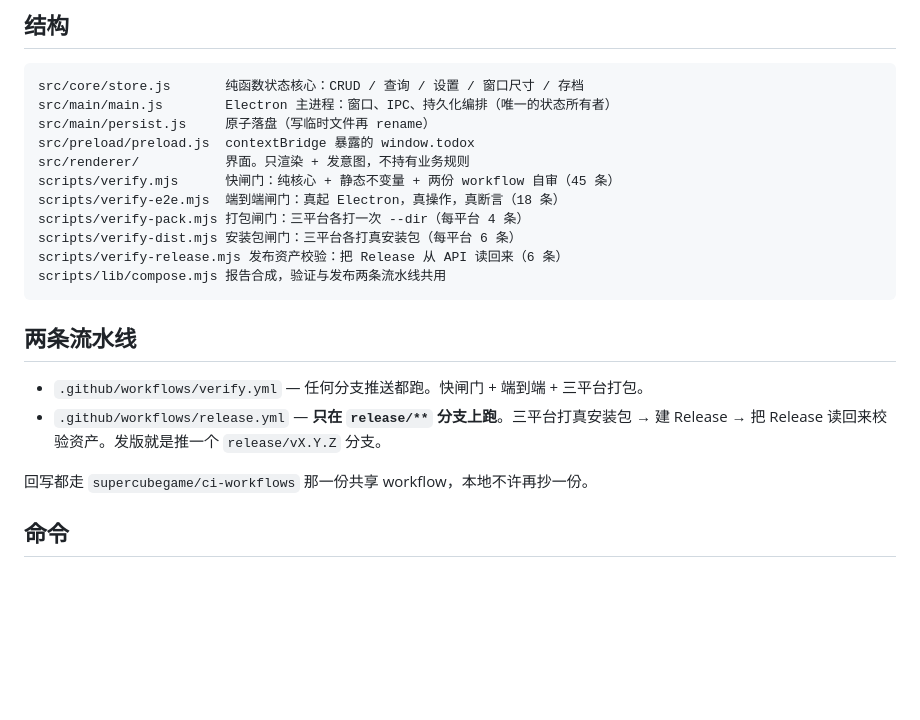
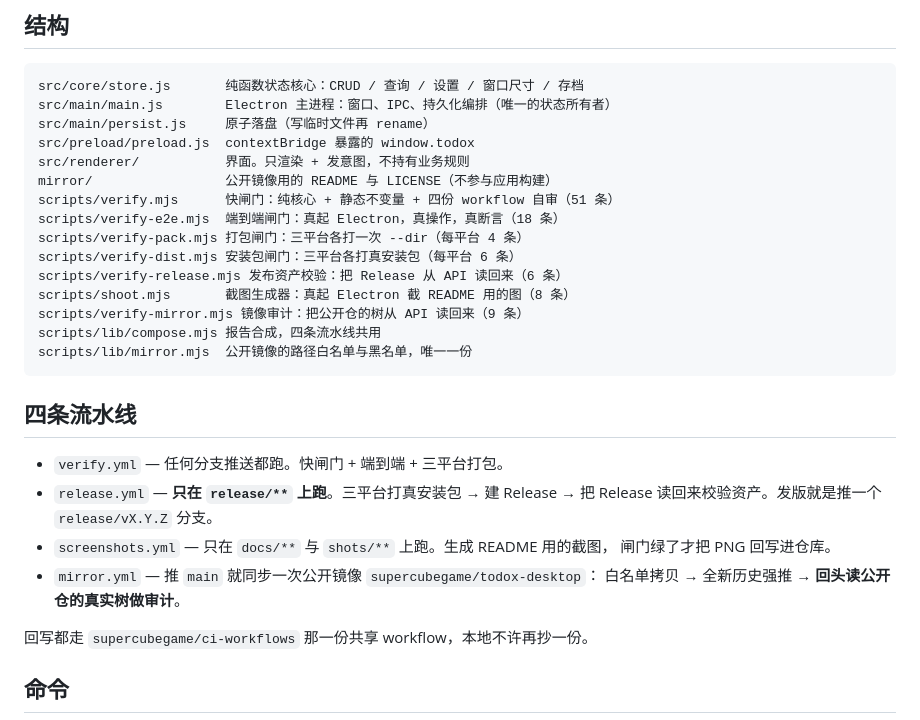
Before and after one commit to supercubegame/TodoX, a Markdown page: AGENTS.md, the part around one of its changes. GitHub-like rendering; blank space fills up the shorter version.

Commit message:
docs: 规矩文件补四条流水线、镜像契约、字体与豆腐块
之前写的还是「两条流水线、快闸门 45 条」，已经不成立了。文档说谎比没文档糟。

````diff
--- a/AGENTS.md
+++ b/AGENTS.md
@@ -23,19 +23,27 @@ src/main/main.js        Electron 主进程：窗口、IPC、持久化编排（
 src/main/persist.js     原子落盘（写临时文件再 rename）
 src/preload/preload.js  contextBridge 暴露的 window.todox
 src/renderer/           界面。只渲染 + 发意图，不持有业务规则
-scripts/verify.mjs      快闸门：纯核心 + 静态不变量 + 两份 workflow 自审（45 条）
+mirror/                 公开镜像用的 README 与 LICENSE（不参与应用构建）
+scripts/verify.mjs      快闸门：纯核心 + 静态不变量 + 四份 workflow 自审（51 条）
 scripts/verify-e2e.mjs  端到端闸门：真起 Electron，真操作，真断言（18 条）
 scripts/verify-pack.mjs 打包闸门：三平台各打一次 --dir（每平台 4 条）
 scripts/verify-dist.mjs 安装包闸门：三平台各打真安装包（每平台 6 条）
 scripts/verify-release.mjs 发布资产校验：把 Release 从 API 读回来（6 条）
-scripts/lib/compose.mjs 报告合成，验证与发布两条流水线共用
+scripts/shoot.mjs       截图生成器：真起 Electron 截 README 用的图（8 条）
+scripts/verify-mirror.mjs 镜像审计：把公开仓的树从 API 读回来（9 条）
+scripts/lib/compose.mjs 报告合成，四条流水线共用
+scripts/lib/mirror.mjs  公开镜像的路径白名单与黑名单，唯一一份
 ```
 
-## 两条流水线
+## 四条流水线
 
-- `.github/workflows/verify.yml` — 任何分支推送都跑。快闸门 + 端到端 + 三平台打包。
-- `.github/workflows/release.yml` — **只在 `release/**` 分支上跑**。三平台打真安装包
-  → 建 Release → 把 Release 读回来校验资产。发版就是推一个 `release/vX.Y.Z` 分支。
+- `verify.yml` — 任何分支推送都跑。快闸门 + 端到端 + 三平台打包。
+- `release.yml` — **只在 `release/**` 上跑**。三平台打真安装包 → 建 Release →
+  把 Release 读回来校验资产。发版就是推一个 `release/vX.Y.Z` 分支。
+- `screenshots.yml` — 只在 `docs/**` 与 `shots/**` 上跑。生成 README 用的截图，
+  闸门绿了才把 PNG 回写进仓库。
+- `mirror.yml` — 推 `main` 就同步一次公开镜像 `supercubegame/todox-desktop`：
+  白名单拷贝 → 全新历史强推 → **回头读公开仓的真实树做审计**。
 
 回写都走 `supercubegame/ci-workflows` 那一份共享 workflow，本地不许再抄一份。
 
````
Also changed, not shown: other parts of AGENTS.md (+24 -5 lines), CLAUDE.md (+38 -11 lines).
